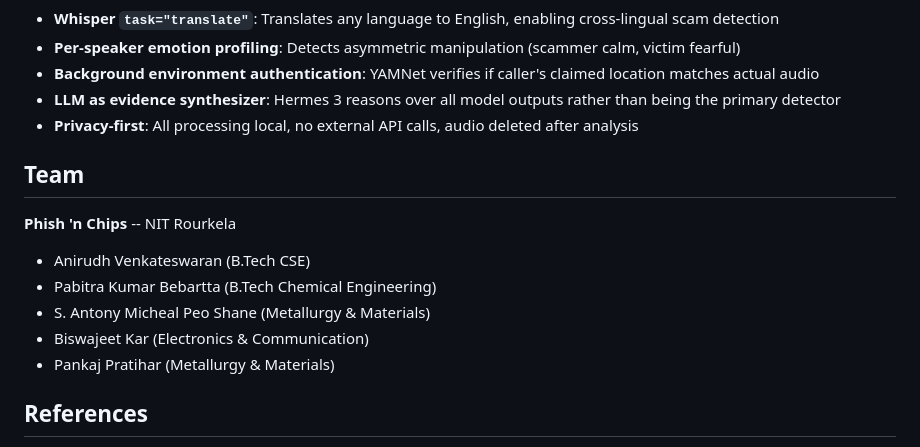
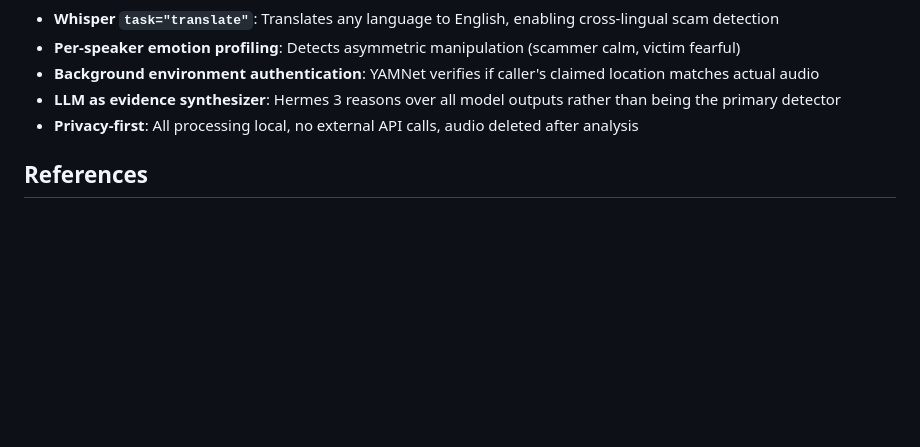
Before and after one commit to anivenk25/Phish-Chips, a Markdown page: README.md, the part around the change. Drawn GitHub-style; blank space fills up the shorter version.

```diff
--- a/README.md
+++ b/README.md
@@ -198,16 +198,6 @@ The system runs 6 large models on a single GPU by loading them in sequential bat
 - **LLM as evidence synthesizer**: Hermes 3 reasons over all model outputs rather than being the primary detector
 - **Privacy-first**: All processing local, no external API calls, audio deleted after analysis
 
-## Team
-
-**Phish 'n Chips** -- NIT Rourkela
-
-- Anirudh Venkateswaran (B.Tech CSE)
-- Pabitra Kumar Bebartta (B.Tech Chemical Engineering)
-- S. Antony Micheal Peo Shane (Metallurgy & Materials)
-- Biswajeet Kar (Electronics & Communication)
-- Pankaj Pratihar (Metallurgy & Materials)
-
 ## References
 
 1. `as1605/Deepfake-audio-detection-V2` -- HuggingFace
```
